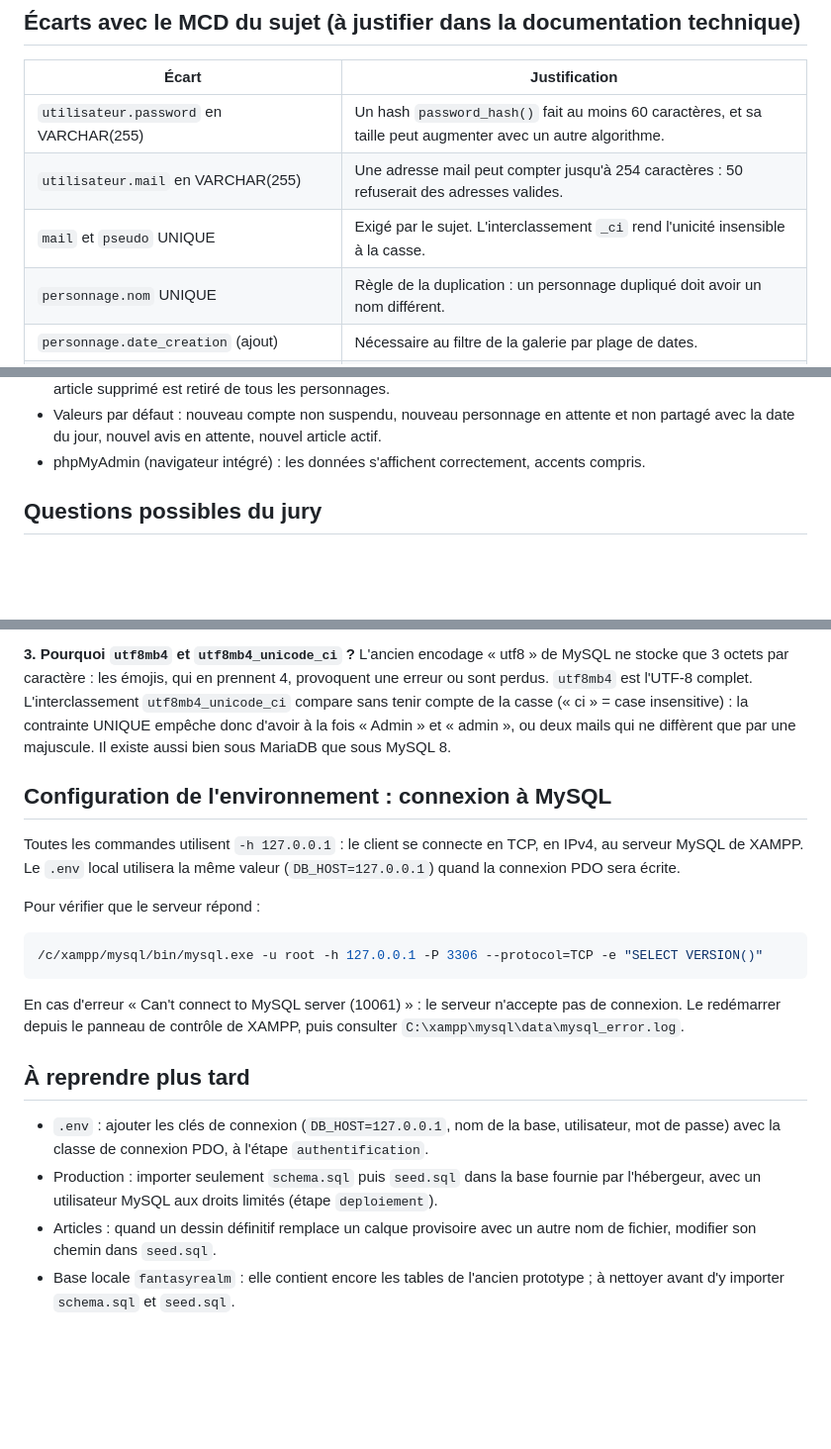
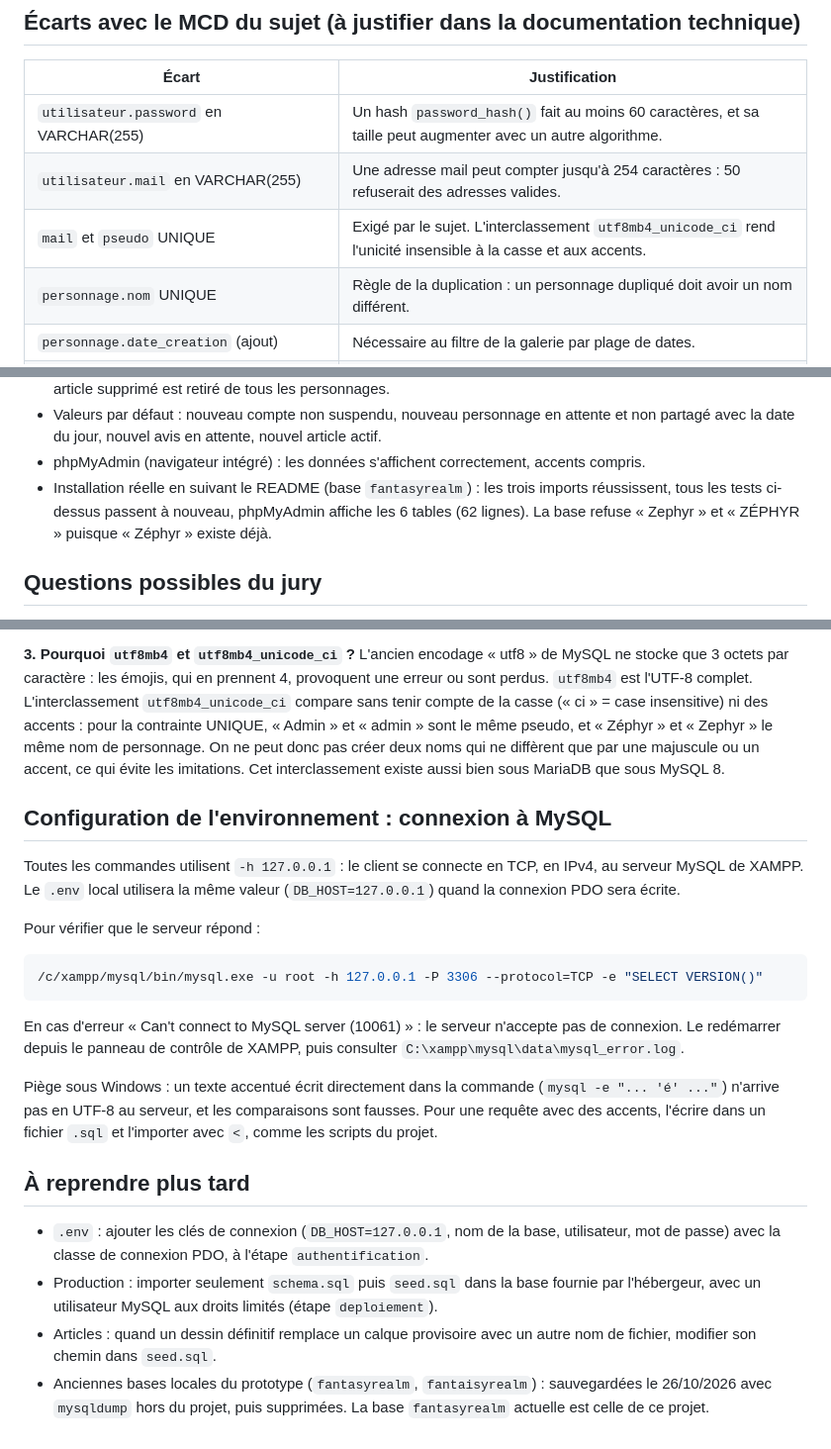
Before and after one commit to CafeManBoy/fantasyrealm, a Markdown page: docs/notes/base-de-donnees.md, 3 parts joined by grey strips. Shown at 99% size. GitHub-like rendering; blank space fills up the shorter version.

Commit message:
docs: notes base-de-donnees (accents et unicité, installation réelle)

```diff
--- a/docs/notes/base-de-donnees.md
+++ b/docs/notes/base-de-donnees.md
@@ -42,7 +42,7 @@ Passage du MCD au MLD :
 |---|---|
 | `utilisateur.password` en VARCHAR(255) | Un hash `password_hash()` fait au moins 60 caractères, et sa taille peut augmenter avec un autre algorithme. |
 | `utilisateur.mail` en VARCHAR(255) | Une adresse mail peut compter jusqu'à 254 caractères : 50 refuserait des adresses valides. |
-| `mail` et `pseudo` UNIQUE | Exigé par le sujet. L'interclassement `_ci` rend l'unicité insensible à la casse. |
+| `mail` et `pseudo` UNIQUE | Exigé par le sujet. L'interclassement `utf8mb4_unicode_ci` rend l'unicité insensible à la casse et aux accents. |
 | `personnage.nom` UNIQUE | Règle de la duplication : un personnage dupliqué doit avoir un nom différent. |
 | `personnage.date_creation` (ajout) | Nécessaire au filtre de la galerie par plage de dates. |
 | `personnage.coupe_cheveux` (ajout) | Option d'apparence supplémentaire (le sujet laisse ajouter « d'autres éléments »). |
@@ -133,6 +135,9 @@ En PHP (étapes suivantes) :
 - Valeurs par défaut : nouveau compte non suspendu, nouveau personnage en attente et non partagé avec
   la date du jour, nouvel avis en attente, nouvel article actif.
 - phpMyAdmin (navigateur intégré) : les données s'affichent correctement, accents compris.
+- Installation réelle en suivant le README (base `fantasyrealm`) : les trois imports réussissent,
+  tous les tests ci-dessus passent à nouveau, phpMyAdmin affiche les 6 tables (62 lignes).
+  La base refuse « Zephyr » et « ZÉPHYR » puisque « Zéphyr » existe déjà.
 
 ## Questions possibles du jury
 
@@ -151,9 +156,11 @@ légère, et le serveur web sert le fichier directement, avec la mise en cache d
 **3. Pourquoi `utf8mb4` et `utf8mb4_unicode_ci` ?**
 L'ancien encodage « utf8 » de MySQL ne stocke que 3 octets par caractère : les émojis, qui en
 prennent 4, provoquent une erreur ou sont perdus. `utf8mb4` est l'UTF-8 complet. L'interclassement
-`utf8mb4_unicode_ci` compare sans tenir compte de la casse (« ci » = case insensitive) : la
-contrainte UNIQUE empêche donc d'avoir à la fois « Admin » et « admin », ou deux mails qui ne
-diffèrent que par une majuscule. Il existe aussi bien sous MariaDB que sous MySQL 8.
+`utf8mb4_unicode_ci` compare sans tenir compte de la casse (« ci » = case insensitive) ni des
+accents : pour la contrainte UNIQUE, « Admin » et « admin » sont le même pseudo, et « Zéphyr » et
+« Zephyr » le même nom de personnage. On ne peut donc pas créer deux noms qui ne diffèrent que par
+une majuscule ou un accent, ce qui évite les imitations. Cet interclassement existe aussi bien sous
+MariaDB que sous MySQL 8.
 
 ## Configuration de l'environnement : connexion à MySQL
 
@@ -171,6 +178,10 @@ En cas d'erreur « Can't connect to MySQL server (10061) » : le serveur n'accep
 Le redémarrer depuis le panneau de contrôle de XAMPP, puis consulter
 `C:\xampp\mysql\data\mysql_error.log`.
 
+Piège sous Windows : un texte accentué écrit directement dans la commande (`mysql -e "... 'é' ..."`)
+n'arrive pas en UTF-8 au serveur, et les comparaisons sont fausses. Pour une requête avec des
+accents, l'écrire dans un fichier `.sql` et l'importer avec `<`, comme les scripts du projet.
+
 ## À reprendre plus tard
 
 - `.env` : ajouter les clés de connexion (`DB_HOST=127.0.0.1`, nom de la base, utilisateur, mot de
@@ -179,5 +190,6 @@ Le redémarrer depuis le panneau de contrôle de XAMPP, puis consulter
   avec un utilisateur MySQL aux droits limités (étape `deploiement`).
 - Articles : quand un dessin définitif remplace un calque provisoire avec un autre nom de fichier,
   modifier son chemin dans `seed.sql`.
-- Base locale `fantasyrealm` : elle contient encore les tables de l'ancien prototype ; à nettoyer
-  avant d'y importer `schema.sql` et `seed.sql`.
+- Anciennes bases locales du prototype (`fantasyrealm`, `fantaisyrealm`) : sauvegardées le
+  26/10/2026 avec `mysqldump` hors du projet, puis supprimées. La base `fantasyrealm` actuelle est
+  celle de ce projet.
```
Also changed, not shown: other parts of docs/notes/base-de-donnees.md (+2 -0 lines).
